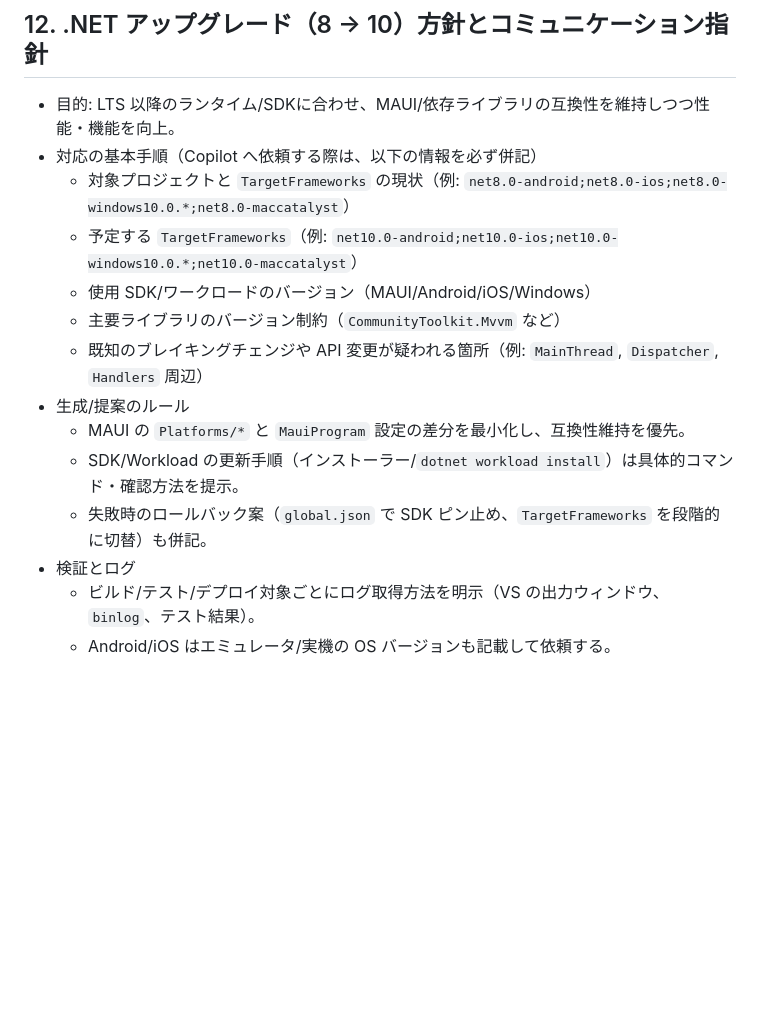
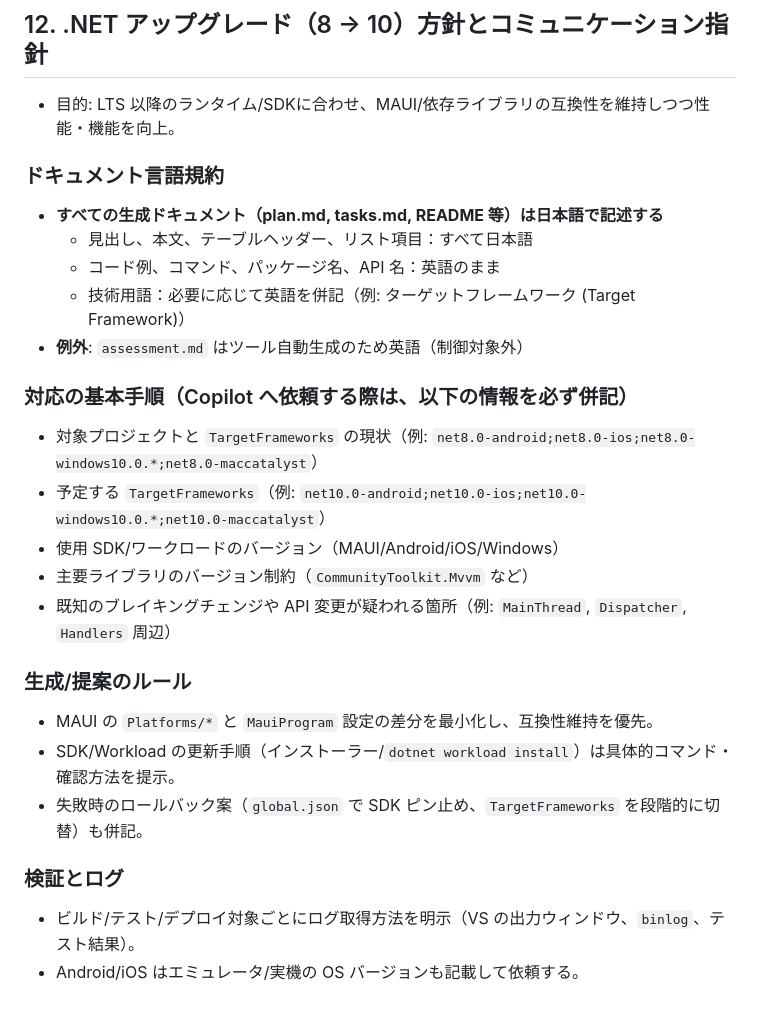
Before and after one commit to makuta-kobo-org/CheckListMaker, a Markdown page: .github/copilot-instructions.md, the part around the change. Rendered like a GitHub page; blank space fills up the shorter version.

Commit message:
docs: ドキュメント言語規約の追加とassessment.mdの日本語化

```diff
--- a/.github/copilot-instructions.md
+++ b/.github/copilot-instructions.md
@@ -84,16 +84,26 @@
 
 ## 12. .NET アップグレード（8 → 10）方針とコミュニケーション指針
 - 目的: LTS 以降のランタイム/SDKに合わせ、MAUI/依存ライブラリの互換性を維持しつつ性能・機能を向上。
-- 対応の基本手順（Copilot へ依頼する際は、以下の情報を必ず併記）
-  - 対象プロジェクトと `TargetFrameworks` の現状（例: `net8.0-android;net8.0-ios;net8.0-windows10.0.*;net8.0-maccatalyst`）
-  - 予定する `TargetFrameworks`（例: `net10.0-android;net10.0-ios;net10.0-windows10.0.*;net10.0-maccatalyst`）
-  - 使用 SDK/ワークロードのバージョン（MAUI/Android/iOS/Windows）
-  - 主要ライブラリのバージョン制約（`CommunityToolkit.Mvvm` など）
-  - 既知のブレイキングチェンジや API 変更が疑われる箇所（例: `MainThread`, `Dispatcher`, `Handlers` 周辺）
-- 生成/提案のルール
-  - MAUI の `Platforms/*` と `MauiProgram` 設定の差分を最小化し、互換性維持を優先。
-  - SDK/Workload の更新手順（インストーラー/`dotnet workload install`）は具体的コマンド・確認方法を提示。
-  - 失敗時のロールバック案（`global.json` で SDK ピン止め、`TargetFrameworks` を段階的に切替）も併記。
-- 検証とログ
-  - ビルド/テスト/デプロイ対象ごとにログ取得方法を明示（VS の出力ウィンドウ、`binlog`、テスト結果）。
-  - Android/iOS はエミュレータ/実機の OS バージョンも記載して依頼する。
+
+### ドキュメント言語規約
+- **すべての生成ドキュメント（plan.md, tasks.md, README 等）は日本語で記述する**
+  - 見出し、本文、テーブルヘッダー、リスト項目：すべて日本語
+  - コード例、コマンド、パッケージ名、API 名：英語のまま
+  - 技術用語：必要に応じて英語を併記（例: ターゲットフレームワーク (Target Framework)）
+- **例外**: `assessment.md` はツール自動生成のため英語（制御対象外）
+
+### 対応の基本手順（Copilot へ依頼する際は、以下の情報を必ず併記）
+- 対象プロジェクトと `TargetFrameworks` の現状（例: `net8.0-android;net8.0-ios;net8.0-windows10.0.*;net8.0-maccatalyst`）
+- 予定する `TargetFrameworks`（例: `net10.0-android;net10.0-ios;net10.0-windows10.0.*;net10.0-maccatalyst`）
+- 使用 SDK/ワークロードのバージョン（MAUI/Android/iOS/Windows）
+- 主要ライブラリのバージョン制約（`CommunityToolkit.Mvvm` など）
+- 既知のブレイキングチェンジや API 変更が疑われる箇所（例: `MainThread`, `Dispatcher`, `Handlers` 周辺）
+
+### 生成/提案のルール
+- MAUI の `Platforms/*` と `MauiProgram` 設定の差分を最小化し、互換性維持を優先。
+- SDK/Workload の更新手順（インストーラー/`dotnet workload install`）は具体的コマンド・確認方法を提示。
+- 失敗時のロールバック案（`global.json` で SDK ピン止め、`TargetFrameworks` を段階的に切替）も併記。
+
+### 検証とログ
+- ビルド/テスト/デプロイ対象ごとにログ取得方法を明示（VS の出力ウィンドウ、`binlog`、テスト結果）。
+- Android/iOS はエミュレータ/実機の OS バージョンも記載して依頼する。
```
Also changed, not shown: .github/upgrades/assessment.md (added, +289 -0 lines).
